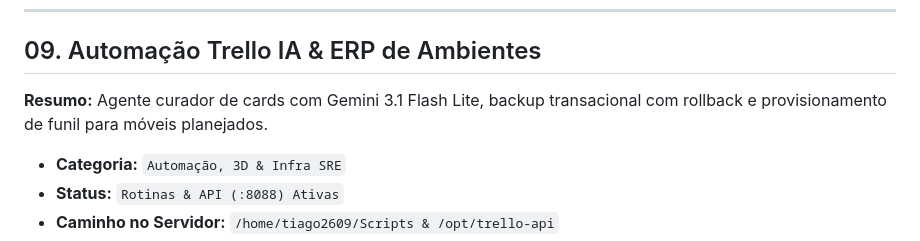
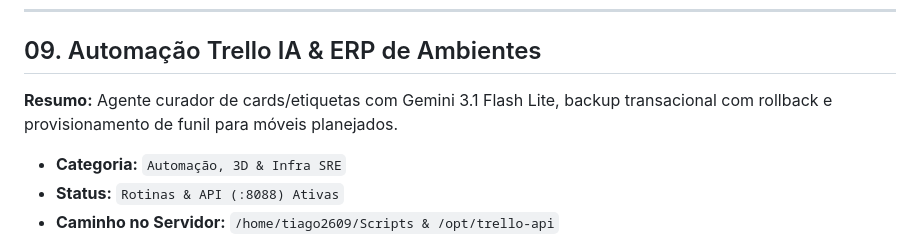
Before and after one commit to souusa26/portfolio-engenharia-ia, a Markdown page: DOSSIE_ENGENHARIA_IA_CEO.md, the part around one of its changes. Rendered like a GitHub page.

```diff
--- a/DOSSIE_ENGENHARIA_IA_CEO.md
+++ b/DOSSIE_ENGENHARIA_IA_CEO.md
@@ -246,7 +246,7 @@ Monitoramento ativo 24/7 e controle bidirecional dos 26 containers e recursos f
 
 ## 09. Automação Trello IA & ERP de Ambientes
 
-**Resumo:** Agente curador de cards com Gemini 3.1 Flash Lite, backup transacional com rollback e provisionamento de funil para móveis planejados.
+**Resumo:** Agente curador de cards/etiquetas com Gemini 3.1 Flash Lite, backup transacional com rollback e provisionamento de funil para móveis planejados.
 
 - **Categoria:** `Automação, 3D & Infra SRE`
 - **Status:** `Rotinas & API (:8088) Ativas`
```
Also changed, not shown: other parts of DOSSIE_ENGENHARIA_IA_CEO.md (+11 -0 lines), README.md (+12 -1 lines), assets/1792768702-Trello-IA.png (added), assets/1792768706-Trello-Filme.png (added), assets/1792768708-Trello-etiquetas.png (added), 1 other file.
